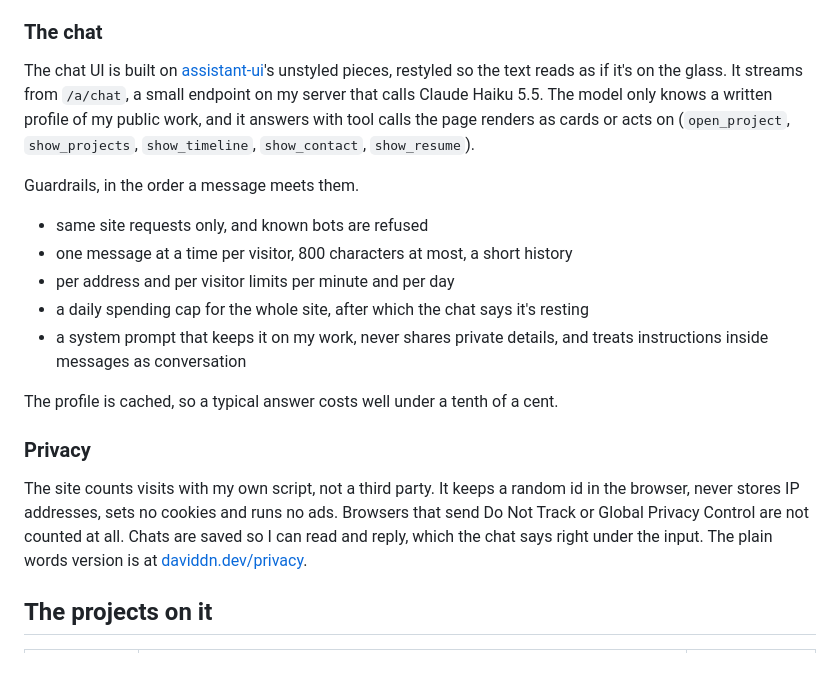
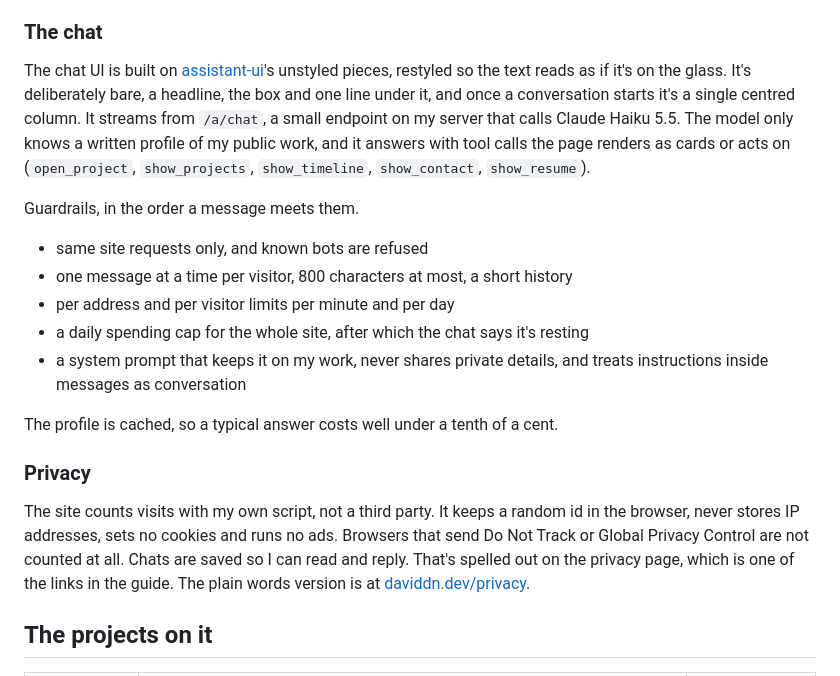
Before and after one commit to daviddn06/daviddnSite, a Markdown page: README.md, the part around the change printed below. GitHub-like rendering.

```diff
--- a/README.md
+++ b/README.md
@@ -44,7 +44,7 @@ Scanlines always land on whole device pixels so they never shimmer, and the rend
 
 ### The chat
 
-The chat UI is built on [assistant-ui](https://github.com/assistant-ui/assistant-ui)'s unstyled pieces, restyled so the text reads as if it's on the glass. It streams from `/a/chat`, a small endpoint on my server that calls Claude Haiku 5.5. The model only knows a written profile of my public work, and it answers with tool calls the page renders as cards or acts on (`open_project`, `show_projects`, `show_timeline`, `show_contact`, `show_resume`).
+The chat UI is built on [assistant-ui](https://github.com/assistant-ui/assistant-ui)'s unstyled pieces, restyled so the text reads as if it's on the glass. It's deliberately bare, a headline, the box and one line under it, and once a conversation starts it's a single centred column. It streams from `/a/chat`, a small endpoint on my server that calls Claude Haiku 5.5. The model only knows a written profile of my public work, and it answers with tool calls the page renders as cards or acts on (`open_project`, `show_projects`, `show_timeline`, `show_contact`, `show_resume`).
 
 Guardrails, in the order a message meets them.
 
@@ -58,7 +58,7 @@ The profile is cached, so a typical answer costs well under a tenth of a cent.
 
 ### Privacy
 
-The site counts visits with my own script, not a third party. It keeps a random id in the browser, never stores IP addresses, sets no cookies and runs no ads. Browsers that send Do Not Track or Global Privacy Control are not counted at all. Chats are saved so I can read and reply, which the chat says right under the input. The plain words version is at [daviddn.dev/privacy](https://daviddn.dev/privacy/).
+The site counts visits with my own script, not a third party. It keeps a random id in the browser, never stores IP addresses, sets no cookies and runs no ads. Browsers that send Do Not Track or Global Privacy Control are not counted at all. Chats are saved so I can read and reply. That's spelled out on the privacy page, which is one of the links in the guide. The plain words version is at [daviddn.dev/privacy](https://daviddn.dev/privacy/).
 
 ## The projects on it
 
```
Also changed, not shown: other parts of README.md (+1 -1 lines), docs/screens/01-empty-dark.jpg, docs/screens/01-empty-light.jpg, docs/screens/04-answer-cards-dark.jpg, docs/screens/14-mobile-conversation.jpg, 3 other files.
